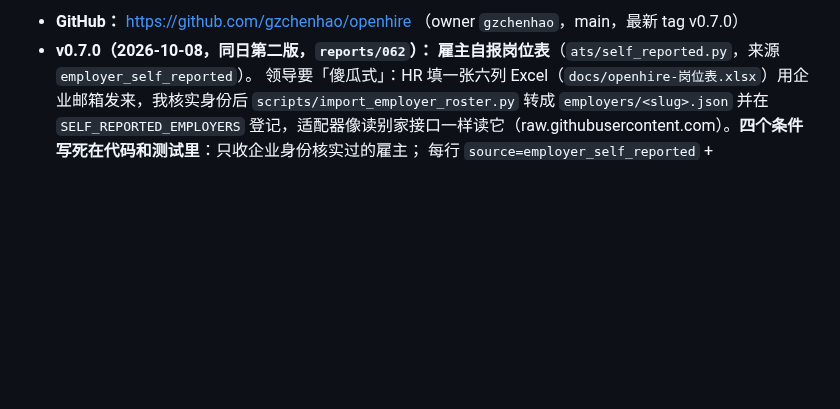
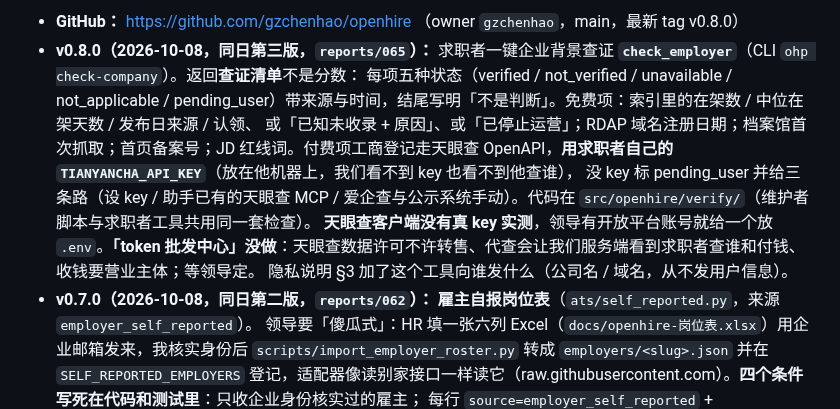
Before and after one commit to gzchenhao/openhire, a Markdown page: CLAUDE.md, the part around one of its changes. Drawn GitHub-style; blank space fills up the shorter version.

Commit message:
docs: 0.8.0 release status and progress
Co-Authored-By: Claude Fable 5.1 <noreply@anthropic.com>

```diff
--- a/CLAUDE.md
+++ b/CLAUDE.md
@@ -10,5 +10,11 @@
 
-- **GitHub：** https://github.com/gzchenhao/openhire （owner `gzchenhao`，main，最新 tag v0.7.0）
+- **GitHub：** https://github.com/gzchenhao/openhire （owner `gzchenhao`，main，最新 tag v0.8.0）
+- **v0.8.0（2026-10-08，同日第三版，`reports/065`）：** 求职者一键企业背景查证 **`check_employer`**（CLI `ohp check-company`）。返回**查证清单**不是分数：
+  每项五种状态（verified / not_verified / unavailable / not_applicable / pending_user）带来源与时间，结尾写明「不是判断」。免费项：索引里的在架数 / 中位在架天数 / 发布日来源 / 认领、
+  或「已知未收录 + 原因」、或「已停止运营」；RDAP 域名注册日期；档案馆首次抓取；首页备案号；JD 红线词。付费项工商登记走天眼查 OpenAPI，**用求职者自己的 `TIANYANCHA_API_KEY`**（放在他机器上，我们看不到 key 也看不到他查谁），
+  没 key 标 pending_user 并给三条路（设 key / 助手已有的天眼查 MCP / 爱企查与公示系统手动）。代码在 `src/openhire/verify/`（维护者脚本与求职者工具共用同一套检查）。
+  **天眼查客户端没有真 key 实测**，领导有开放平台账号就给一个放 `.env`。**「token 批发中心」没做**：天眼查数据许可不许转售、代查会让我们服务端看到求职者查谁和付钱、收钱要营业主体；等领导定。
+  隐私说明 §3 加了这个工具向谁发什么（公司名 / 域名，从不发用户信息）。
 - **v0.7.0（2026-10-08，同日第二版，`reports/062`）：** **雇主自报岗位表**（`ats/self_reported.py`，来源 `employer_self_reported`）。
   领导要「傻瓜式」：HR 填一张六列 Excel（`docs/openhire-岗位表.xlsx`）用企业邮箱发来，我核实身份后 `scripts/import_employer_roster.py` 转成 `employers/<slug>.json` 并在
   `SELF_REPORTED_EMPLOYERS` 登记，适配器像读别家接口一样读它（raw.githubusercontent.com）。**四个条件写死在代码和测试里**：只收企业身份核实过的雇主；
```
Also changed, not shown: other parts of CLAUDE.md (+1 -1 lines), PROGRESS.md (+2 -1 lines).
